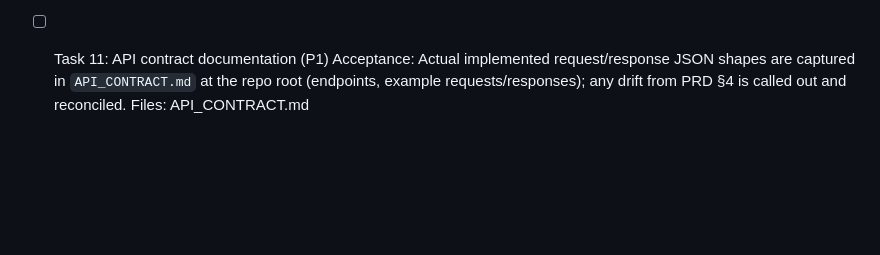
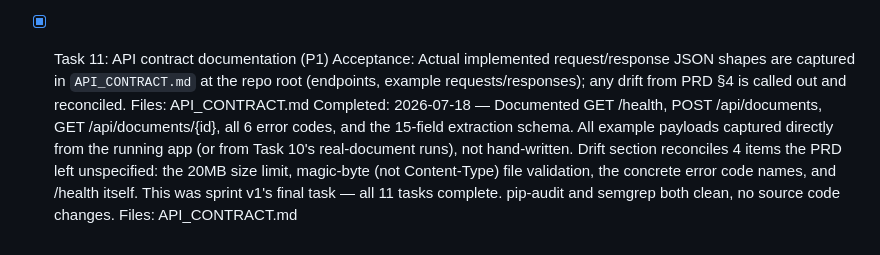
Before and after one commit to AlexNedyalkov/renewable-proposal-extractor, a Markdown page: sprints/v1/TASKS.md, the part around the change. Drawn GitHub-style; blank space fills up the shorter version.

```diff
--- a/sprints/v1/TASKS.md
+++ b/sprints/v1/TASKS.md
@@ -50,6 +50,8 @@
     Files: backend/tests/manual_smoke_test_notes.md
     Completed: 2026-07-18 — No user-provided PDF was on hand, so 5 real public renewable-energy project financing documents (ADB "Report and Recommendation" filings, solar + wind) were sourced from the web and added at backend/tests/fixtures/real_samples/. All 5 returned 200 with correctly extracted technical fields at high confidence; financial fields (IRR, payback, LCOE) were honestly `not_found` rather than hallucinated in all 5 (one document's redacted IRR line even surfaced "CONFIDENTIAL INFORMATION DELETED." as the source_snippet). A synthetic document was also run as a controlled baseline: 15/15 fields correct. Both are now durable, opt-in regression tests (`pytest -m live` in test_documents_endpoint_live.py), not just one-off manual runs. Full analysis, including a surfaced limitation (debt_equity_ratio has no canonical format), is in manual_smoke_test_notes.md. pip-audit and semgrep both clean, no new dependencies.
 
-- [ ] Task 11: API contract documentation (P1)
+- [x] Task 11: API contract documentation (P1)
     Acceptance: Actual implemented request/response JSON shapes are captured in `API_CONTRACT.md` at the repo root (endpoints, example requests/responses); any drift from PRD §4 is called out and reconciled.
     Files: API_CONTRACT.md
+    Completed: 2026-07-18 — Documented GET /health, POST /api/documents, GET /api/documents/{id}, all 6 error codes, and the 15-field extraction schema. All example payloads captured directly from the running app (or from Task 10's real-document runs), not hand-written. Drift section reconciles 4 items the PRD left unspecified: the 20MB size limit, magic-byte (not Content-Type) file validation, the concrete error code names, and /health itself. This was sprint v1's final task — all 11 tasks complete. pip-audit and semgrep both clean, no source code changes.
+    Files: API_CONTRACT.md
```
Also changed, not shown: API_CONTRACT.md (added, +114 -0 lines).
